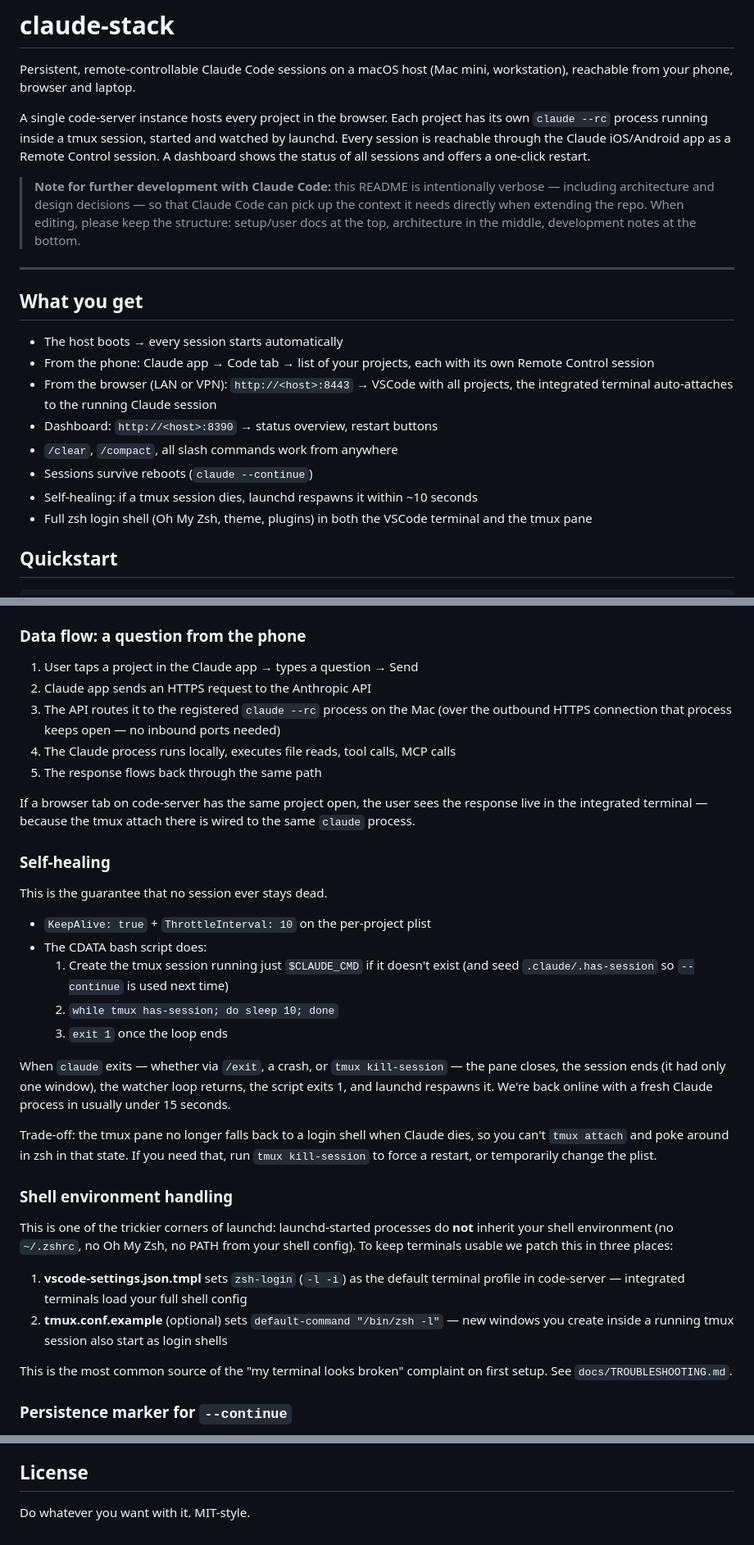
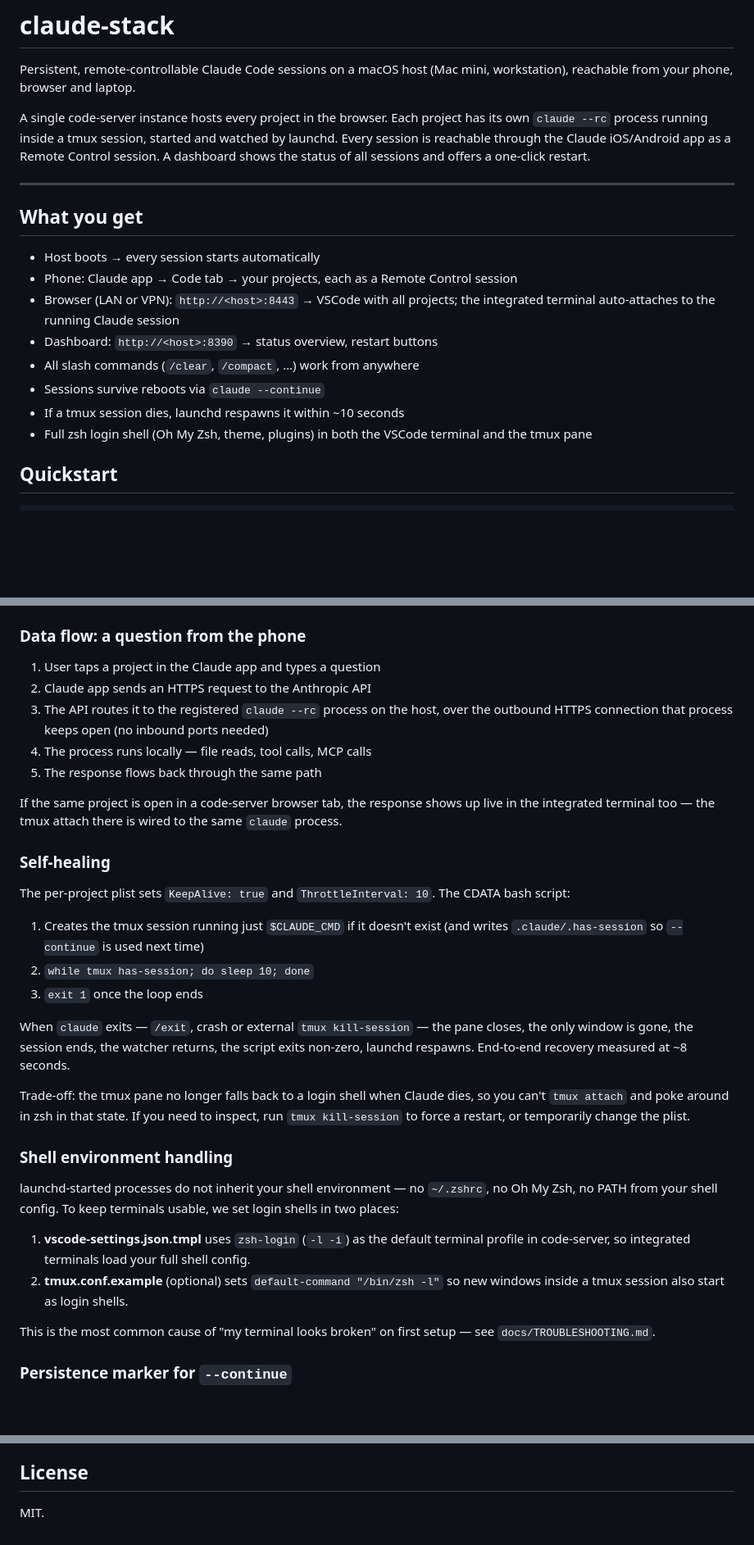
Before and after one commit to larskghf/clawdstacc, a Markdown page: README.md, 3 parts joined by grey strips. Shown at 82% size. GitHub-like rendering; blank space fills up the shorter version.

Commit message:
Trim README — drop meta-note, tone down hype

```diff
--- a/README.md
+++ b/README.md
@@ -4,19 +4,17 @@ Persistent, remote-controllable Claude Code sessions on a macOS host (Mac mini,
 
 A single code-server instance hosts every project in the browser. Each project has its own `claude --rc` process running inside a tmux session, started and watched by launchd. Every session is reachable through the Claude iOS/Android app as a Remote Control session. A dashboard shows the status of all sessions and offers a one-click restart.
 
-> **Note for further development with Claude Code:** this README is intentionally verbose — including architecture and design decisions — so that Claude Code can pick up the context it needs directly when extending the repo. When editing, please keep the structure: setup/user docs at the top, architecture in the middle, development notes at the bottom.
-
 ---
 
 ## What you get
 
-- The host boots → every session starts automatically
-- From the phone: Claude app → Code tab → list of your projects, each with its own Remote Control session
-- From the browser (LAN or VPN): `http://<host>:8443` → VSCode with all projects, the integrated terminal auto-attaches to the running Claude session
+- Host boots → every session starts automatically
+- Phone: Claude app → Code tab → your projects, each as a Remote Control session
+- Browser (LAN or VPN): `http://<host>:8443` → VSCode with all projects; the integrated terminal auto-attaches to the running Claude session
 - Dashboard: `http://<host>:8390` → status overview, restart buttons
-- `/clear`, `/compact`, all slash commands work from anywhere
-- Sessions survive reboots (`claude --continue`)
-- Self-healing: if a tmux session dies, launchd respawns it within ~10 seconds
+- All slash commands (`/clear`, `/compact`, …) work from anywhere
+- Sessions survive reboots via `claude --continue`
+- If a tmux session dies, launchd respawns it within ~10 seconds
 - Full zsh login shell (Oh My Zsh, theme, plugins) in both the VSCode terminal and the tmux pane
 
 ## Quickstart
@@ -163,36 +161,34 @@ All plists set `RunAtLoad: true` (start at login) and `KeepAlive: true` (always
 
 ### Data flow: a question from the phone
 
-1. User taps a project in the Claude app → types a question → Send
+1. User taps a project in the Claude app and types a question
 2. Claude app sends an HTTPS request to the Anthropic API
-3. The API routes it to the registered `claude --rc` process on the Mac (over the outbound HTTPS connection that process keeps open — no inbound ports needed)
-4. The Claude process runs locally, executes file reads, tool calls, MCP calls
+3. The API routes it to the registered `claude --rc` process on the host, over the outbound HTTPS connection that process keeps open (no inbound ports needed)
+4. The process runs locally — file reads, tool calls, MCP calls
 5. The response flows back through the same path
 
-If a browser tab on code-server has the same project open, the user sees the response live in the integrated terminal — because the tmux attach there is wired to the same `claude` process.
+If the same project is open in a code-server browser tab, the response shows up live in the integrated terminal too — the tmux attach there is wired to the same `claude` process.
 
 ### Self-healing
 
-This is the guarantee that no session ever stays dead.
+The per-project plist sets `KeepAlive: true` and `ThrottleInterval: 10`. The CDATA bash script:
 
-- `KeepAlive: true` + `ThrottleInterval: 10` on the per-project plist
-- The CDATA bash script does:
-  1. Create the tmux session running just `$CLAUDE_CMD` if it doesn't exist (and seed `.claude/.has-session` so `--continue` is used next time)
-  2. `while tmux has-session; do sleep 10; done`
-  3. `exit 1` once the loop ends
+1. Creates the tmux session running just `$CLAUDE_CMD` if it doesn't exist (and writes `.claude/.has-session` so `--continue` is used next time)
+2. `while tmux has-session; do sleep 10; done`
+3. `exit 1` once the loop ends
 
-When `claude` exits — whether via `/exit`, a crash, or `tmux kill-session` — the pane closes, the session ends (it had only one window), the watcher loop returns, the script exits 1, and launchd respawns it. We're back online with a fresh Claude process in usually under 15 seconds.
+When `claude` exits — `/exit`, crash or external `tmux kill-session` — the pane closes, the only window is gone, the session ends, the watcher returns, the script exits non-zero, launchd respawns. End-to-end recovery measured at ~8 seconds.
 
-Trade-off: the tmux pane no longer falls back to a login shell when Claude dies, so you can't `tmux attach` and poke around in zsh in that state. If you need that, run `tmux kill-session` to force a restart, or temporarily change the plist.
+Trade-off: the tmux pane no longer falls back to a login shell when Claude dies, so you can't `tmux attach` and poke around in zsh in that state. If you need to inspect, run `tmux kill-session` to force a restart, or temporarily change the plist.
 
 ### Shell environment handling
 
-This is one of the trickier corners of launchd: launchd-started processes do **not** inherit your shell environment (no `~/.zshrc`, no Oh My Zsh, no PATH from your shell config). To keep terminals usable we patch this in three places:
+launchd-started processes do not inherit your shell environment — no `~/.zshrc`, no Oh My Zsh, no PATH from your shell config. To keep terminals usable, we set login shells in two places:
 
-1. **vscode-settings.json.tmpl** sets `zsh-login` (`-l -i`) as the default terminal profile in code-server — integrated terminals load your full shell config
-2. **tmux.conf.example** (optional) sets `default-command "/bin/zsh -l"` — new windows you create inside a running tmux session also start as login shells
+1. **vscode-settings.json.tmpl** uses `zsh-login` (`-l -i`) as the default terminal profile in code-server, so integrated terminals load your full shell config.
+2. **tmux.conf.example** (optional) sets `default-command "/bin/zsh -l"` so new windows inside a tmux session also start as login shells.
 
-This is the most common source of the "my terminal looks broken" complaint on first setup. See `docs/TROUBLESHOOTING.md`.
+This is the most common cause of "my terminal looks broken" on first setup — see `docs/TROUBLESHOOTING.md`.
 
 ### Persistence marker for `--continue`
 
@@ -270,4 +266,4 @@ A future direction would be a ShellCheck CI pipeline for the bash scripts and po
 
 ## License
 
-Do whatever you want with it. MIT-style.
+MIT.
```
